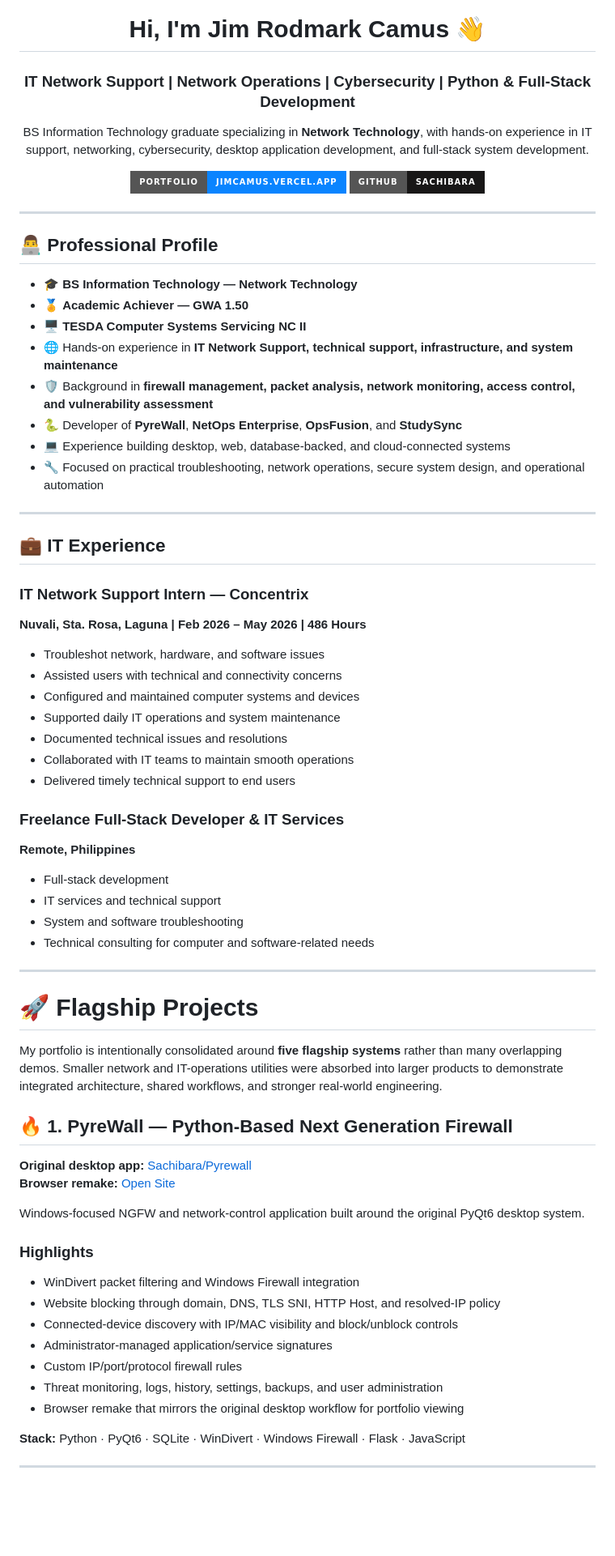
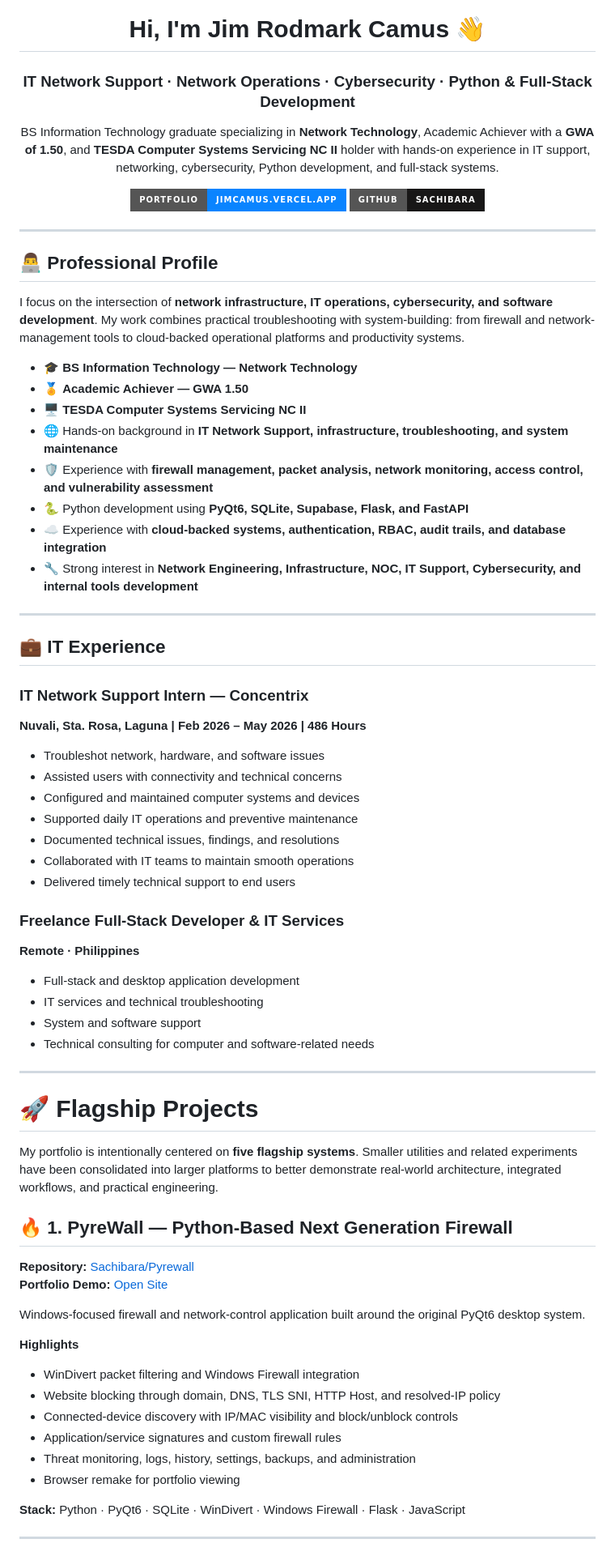
Before and after one commit to Sachibara/Sachibara, a Markdown page: README.md, the part around one of its changes. Shown at 81% size. Drawn GitHub-style; badges without logos; blank space fills up the shorter version.

```diff
--- a/README.md
+++ b/README.md
@@ -2,9 +4,9 @@
 
 # Hi, I'm Jim Rodmark Camus 👋
 
-### IT Network Support | Network Operations | Cybersecurity | Python & Full-Stack Development
+### IT Network Support · Network Operations · Cybersecurity · Python & Full-Stack Development
 
-BS Information Technology graduate specializing in **Network Technology**, with hands-on experience in IT support, networking, cybersecurity, desktop application development, and full-stack system development.
+BS Information Technology graduate specializing in **Network Technology**, Academic Achiever with a **GWA of 1.50**, and **TESDA Computer Systems Servicing NC II** holder with hands-on experience in IT support, networking, cybersecurity, Python development, and full-stack systems.
 
 [![Portfolio](https://img.shields.io/badge/Portfolio-jimcamus.vercel.app-0A84FF?style=for-the-badge&logo=googlechrome&logoColor=white)](https://jimcamus.vercel.app/)
 [![GitHub](https://img.shields.io/badge/GitHub-Sachibara-181717?style=for-the-badge&logo=github)](https://github.com/Sachibara)
@@ -15,14 +17,16 @@ BS Information Technology graduate specializing in **Network Technology**, with
 
 ## 👨‍💻 Professional Profile
 
+I focus on the intersection of **network infrastructure, IT operations, cybersecurity, and software development**. My work combines practical troubleshooting with system-building: from firewall and network-management tools to cloud-backed operational platforms and productivity systems.
+
 - 🎓 **BS Information Technology — Network Technology**
 - 🏅 **Academic Achiever — GWA 1.50**
 - 🖥️ **TESDA Computer Systems Servicing NC II**
-- 🌐 Hands-on experience in **IT Network Support, technical support, infrastructure, and system maintenance**
-- 🛡️ Background in **firewall management, packet analysis, network monitoring, access control, and vulnerability assessment**
-- 🐍 Developer of **PyreWall**, **NetOps Enterprise**, **OpsFusion**, and **StudySync**
-- 💻 Experience building desktop, web, database-backed, and cloud-connected systems
-- 🔧 Focused on practical troubleshooting, network operations, secure system design, and operational automation
+- 🌐 Hands-on background in **IT Network Support, infrastructure, troubleshooting, and system maintenance**
+- 🛡️ Experience with **firewall management, packet analysis, network monitoring, access control, and vulnerability assessment**
+- 🐍 Python development using **PyQt6, SQLite, Supabase, Flask, and FastAPI**
+- ☁️ Experience with **cloud-backed systems, authentication, RBAC, audit trails, and database integration**
+- 🔧 Strong interest in **Network Engineering, Infrastructure, NOC, IT Support, Cybersecurity, and internal tools development**
 
 ---
 
@@ -32,42 +36,41 @@ BS Information Technology graduate specializing in **Network Technology**, with
 **Nuvali, Sta. Rosa, Laguna | Feb 2026 – May 2026 | 486 Hours**
 
 - Troubleshot network, hardware, and software issues
-- Assisted users with technical and connectivity concerns
+- Assisted users with connectivity and technical concerns
 - Configured and maintained computer systems and devices
-- Supported daily IT operations and system maintenance
-- Documented technical issues and resolutions
+- Supported daily IT operations and preventive maintenance
+- Documented technical issues, findings, and resolutions
 - Collaborated with IT teams to maintain smooth operations
 - Delivered timely technical support to end users
 
 ### Freelance Full-Stack Developer & IT Services
-**Remote, Philippines**
+**Remote · Philippines**
 
-- Full-stack development
-- IT services and technical support
-- System and software troubleshooting
+- Full-stack and desktop application development
+- IT services and technical troubleshooting
+- System and software support
 - Technical consulting for computer and software-related needs
 
 ---
 
 # 🚀 Flagship Projects
 
-My portfolio is intentionally consolidated around **five flagship systems** rather than many overlapping demos. Smaller network and IT-operations utilities were absorbed into larger products to demonstrate integrated architecture, shared workflows, and stronger real-world engineering.
+My portfolio is intentionally centered on **five flagship systems**. Smaller utilities and related experiments have been consolidated into larger platforms to better demonstrate real-world architecture, integrated workflows, and practical engineering.
 
 ## 🔥 1. PyreWall — Python-Based Next Generation Firewall
 
-**Original desktop app:** [Sachibara/Pyrewall](https://github.com/Sachibara/Pyrewall)
-**Browser remake:** [Open Site](https://jimcamus.vercel.app/projects/pyrewall-web/)
+**Repository:** [Sachibara/Pyrewall](https://github.com/Sachibara/Pyrewall)
+**Portfolio Demo:** [Open Site](https://jimcamus.vercel.app/projects/pyrewall-web/)
 
-Windows-focused NGFW and network-control application built around the original PyQt6 desktop system.
+Windows-focused firewall and network-control application built around the original PyQt6 desktop system.
 
-### Highlights
+**Highlights**
 - WinDivert packet filtering and Windows Firewall integration
 - Website blocking through domain, DNS, TLS SNI, HTTP Host, and resolved-IP policy
 - Connected-device discovery with IP/MAC visibility and block/unblock controls
-- Administrator-managed application/service signatures
-- Custom IP/port/protocol firewall rules
-- Threat monitoring, logs, history, settings, backups, and user administration
-- Browser remake that mirrors the original desktop workflow for portfolio viewing
+- Application/service signatures and custom firewall rules
+- Threat monitoring, logs, history, settings, backups, and administration
+- Browser remake for portfolio viewing
 
 **Stack:** Python · PyQt6 · SQLite · WinDivert · Windows Firewall · Flask · JavaScript
 
```
Also changed, not shown: other parts of README.md (+47 -85 lines).
